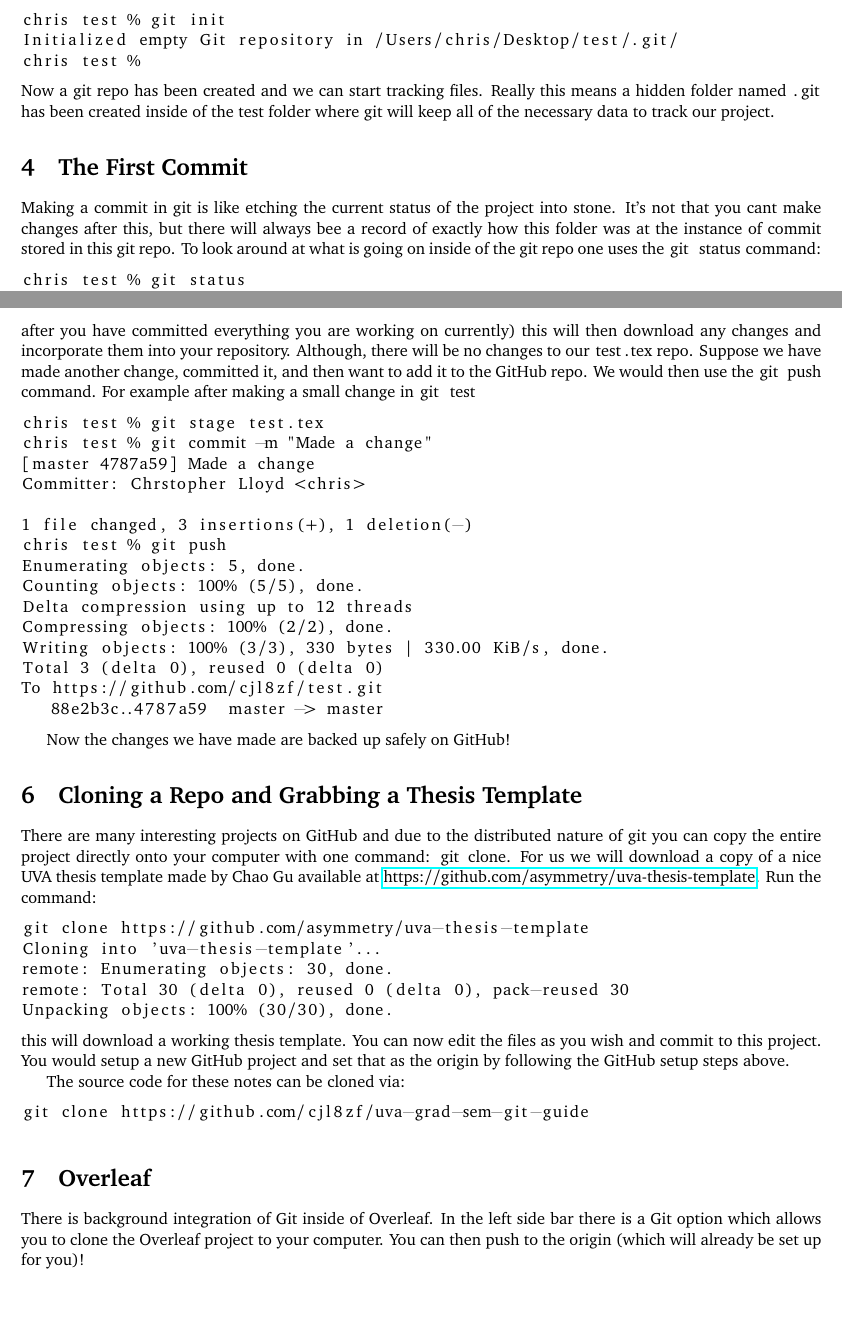
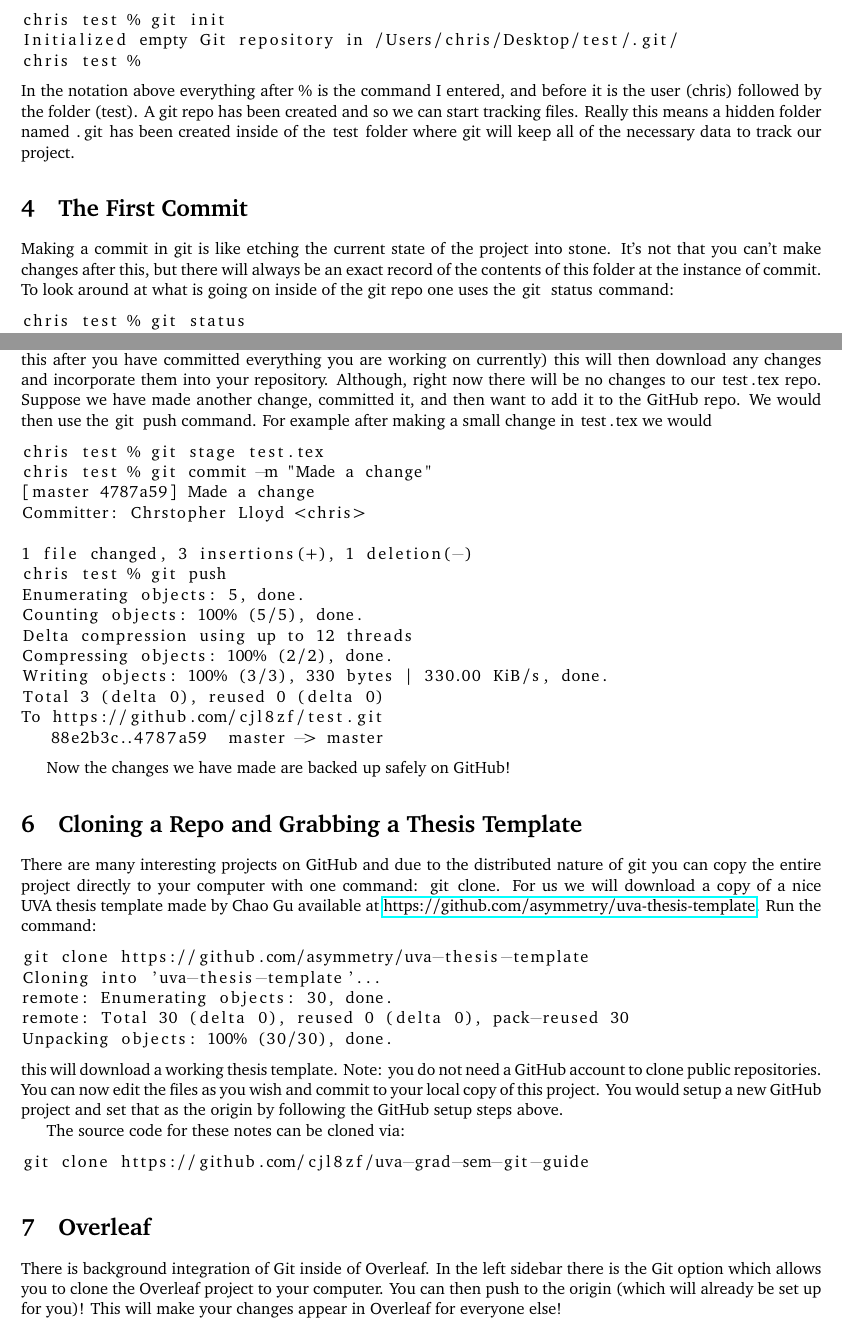
Before and after one commit to cjl8zf/uva-grad-sem-git-guide, a LaTeX document (uva_grad_sem_git_guide.tex): two parts of pages 2 and 4 of 4, joined at a grey line, cut so that both start at the same text, the shorter picture padded with empty space. Compiled offline with pdfLaTeX.

Commit message:
Fixed some typos

```diff
--- a/uva_grad_sem_git_guide.tex
+++ b/uva_grad_sem_git_guide.tex
@@ -60,17 +60,19 @@ chris test % git init
 Initialized empty Git repository in /Users/chris/Desktop/test/.git/
 chris test %
 \end{lstlisting}
-Now a git repo has been created and we can start tracking
+In the notation above everything after \(\%\) is the command I
+entered, and before it is the user (chris) followed by the folder
+(test). A git repo has been created and so we can start tracking
 files. Really this means a hidden folder named \lstinline{.git} has
-been created inside of the test folder where git will keep all of the
+been created inside of the \lstinline{test} folder where git will keep all of the
 necessary data to track our project.
 \section{The First Commit}
-Making a commit in git is like etching the current status of the
-project into stone. It's not that you cant make changes after this,
-but there will always bee a record of exactly how this folder was at
-the instance of commit stored in this git repo. To look around at what
-is going on inside of the git repo one uses the \lstinline{git status}
-command:
+Making a commit in git is like etching the current state of the
+project into stone. It's not that you can't make changes after this,
+but there will always be an exact record of the contents of this
+folder at the instance of commit. To look
+around at what is going on inside of the git repo one uses the
+\lstinline{git status} command:
 \begin{lstlisting}
 chris test % git status
 On branch master
@@ -195,13 +197,13 @@ be done one time! Now you should see the tracked file has appeared on GitHub.
 The real utility of Git comes from the way it allows multiple authors
 / programmers to collaborate on projects without over-writing other
 peoples work. To pull changes from the GitHub you would run
-\lstinline{git pull} (only do this after you have committed
-everything you are working on currently) this will then download any
-changes and incorporate them into your repository. Although, there
-will be no changes to our \lstinline{test.tex} repo. Suppose we have
-made another change, committed it, and then want to add it to the
-GitHub repo. We would then use the \lstinline{git push} command. For
-example after making a small change in \lstinline{git test}
+\lstinline{git pull} (only do this after you have committed everything
+you are working on currently) this will then download any changes and
+incorporate them into your repository. Although, right now there will
+be no changes to our \lstinline{test.tex} repo. Suppose we have made
+another change, committed it, and then want to add it to the GitHub
+repo. We would then use the \lstinline{git push} command. For example
+after making a small change in \lstinline{test.tex} we would
 \begin{lstlisting}
 chris test % git stage test.tex
 chris test % git commit -m "Made a change"
@@ -225,7 +227,7 @@ Now the changes we have made are backed up safely on GitHub!
 \section{Cloning a Repo and Grabbing a Thesis Template}
 There are many interesting projects on GitHub and due to the
 distributed nature of git you can copy the entire project directly
-onto your computer with one command: \lstinline{git clone}. For us we
+to your computer with one command: \lstinline{git clone}. For us we
 will download a copy of a nice UVA thesis template made by Chao Gu
 available at
 \href{https://github.com/asymmetry/uva-thesis-template}{https://github.com/asymmetry/uva-thesis-template}. Run
@@ -237,10 +239,11 @@ remote: Enumerating objects: 30, done.
 remote: Total 30 (delta 0), reused 0 (delta 0), pack-reused 30
 Unpacking objects: 100% (30/30), done.
 \end{lstlisting}
-this will download a working thesis template. You can now edit the
-files as you wish and commit to this project. You would setup a new
-GitHub project and set that as the origin by following the GitHub
-setup steps above.
+this will download a working thesis template. Note: you do not need a
+GitHub account to clone public repositories. You can now edit the
+files as you wish and commit to your local copy of this project. You
+would setup a new GitHub project and set that as the origin by
+following the GitHub setup steps above.
 
 The source code for these notes can be cloned via:
 \begin{lstlisting}
@@ -249,9 +252,10 @@ git clone https://github.com/cjl8zf/uva-grad-sem-git-guide
 
 \section{Overleaf}
 There is background integration of Git inside of Overleaf. In the left
-side bar there is a Git option which allows you to clone the Overleaf
+sidebar there is the Git option which allows you to clone the Overleaf
 project to your computer. You can then push to the origin (which will
-already be set up for you)!
+already be set up for you)! This will make your changes appear in
+Overleaf for everyone else!
 \end{document}
 
 
```
Also changed, not shown: uva_grad_sem_git_guide.pdf, uva_grad_sem_git_guide.tex (34 more changed lines).
